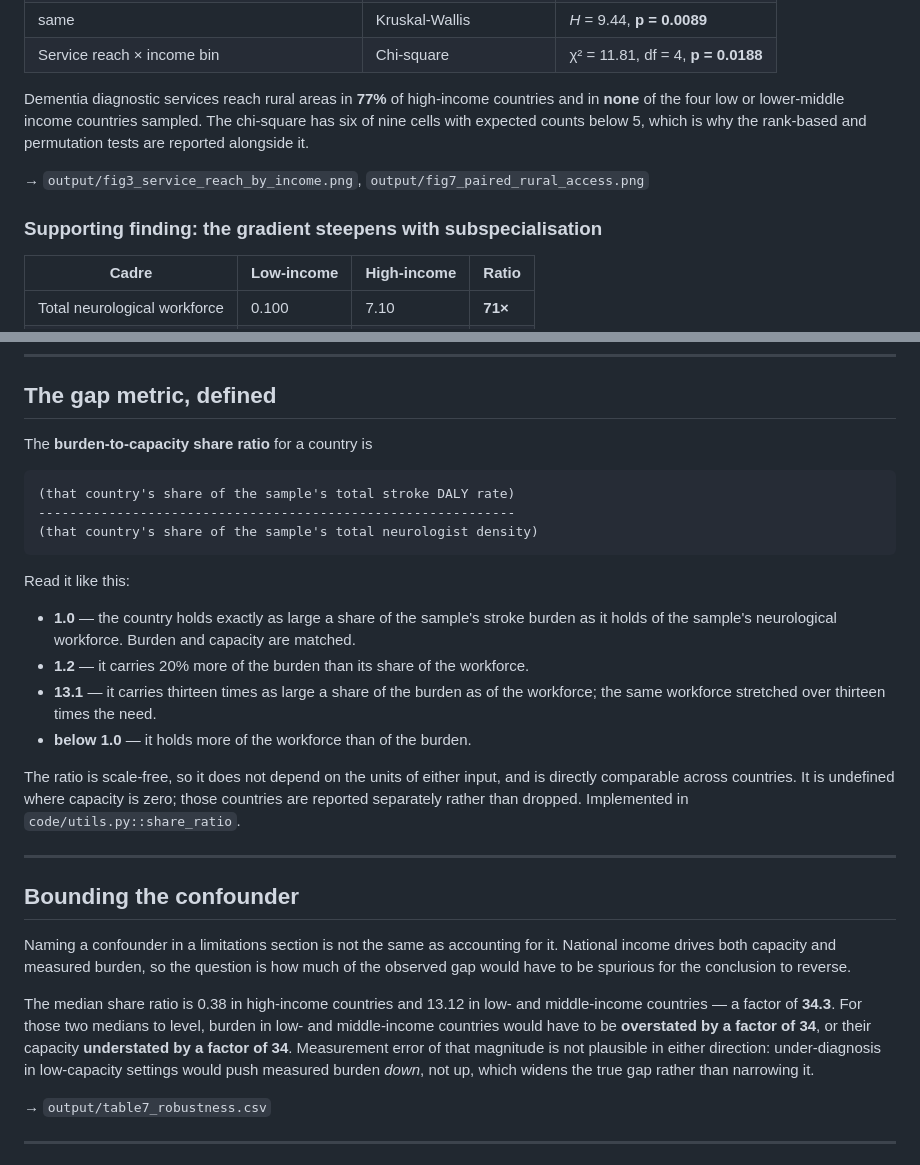
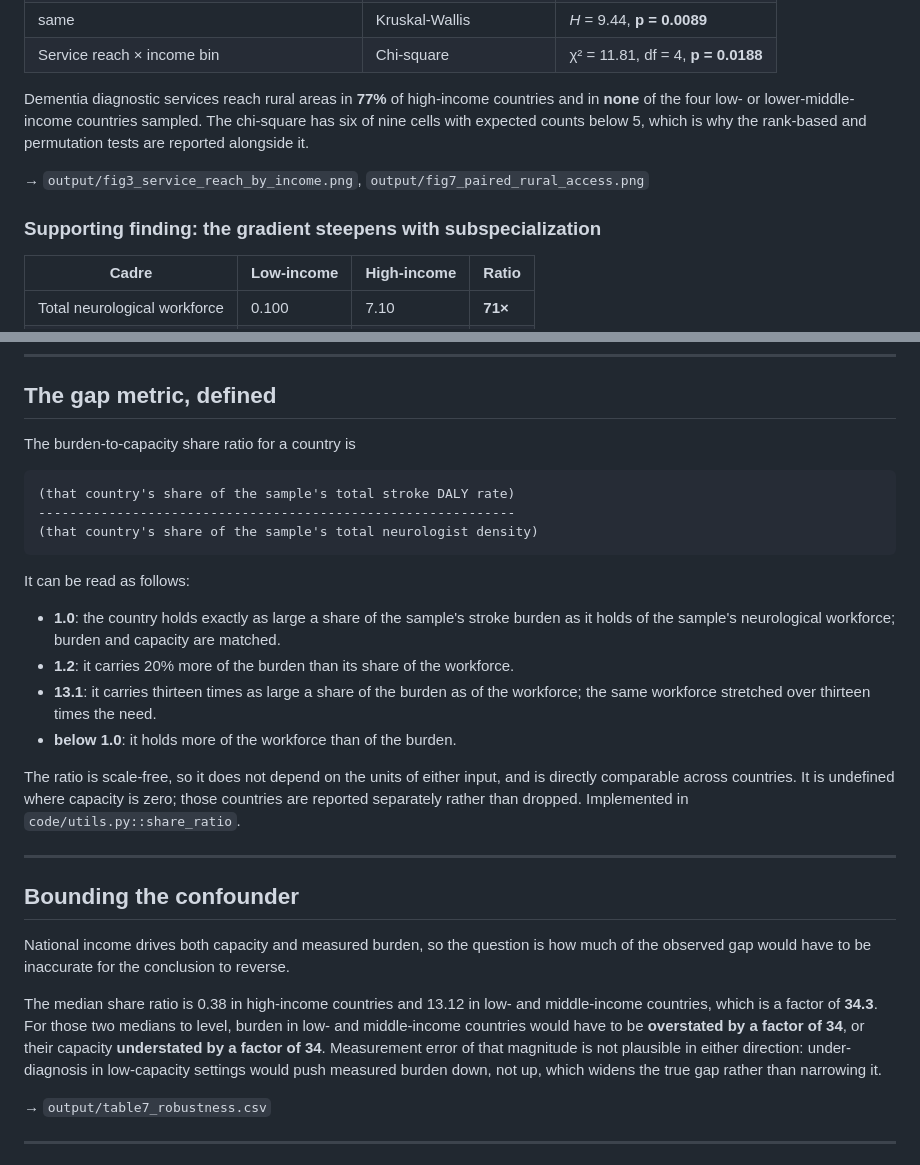
Before and after one commit to alannap27/qss20-neuro-access, a Markdown page: README.md, 2 parts joined by grey strips. GitHub-like rendering.

Commit message:
Fix spelling and formatting issues in README
Corrected spelling and formatting errors in the README file, including the term 'subspecialization' and clarified the burden-to-capacity share ratio explanation.

````diff
--- a/README.md
+++ b/README.md
@@ -95,13 +95,13 @@ countries are binned and compared directly.
 | Service reach × income bin | Chi-square | χ² = 11.81, df = 4, **p = 0.0188** |
 
 Dementia diagnostic services reach rural areas in **77%** of high-income
-countries and in **none** of the four low or lower-middle income countries
+countries and in **none** of the four low- or lower-middle-income countries
 sampled. The chi-square has six of nine cells with expected counts below 5, which
 is why the rank-based and permutation tests are reported alongside it.
 
 → `output/fig3_service_reach_by_income.png`, `output/fig7_paired_rural_access.png`
 
-### Supporting finding: the gradient steepens with subspecialisation
+### Supporting finding: the gradient steepens with subspecialization
 
 | Cadre | Low-income | High-income | Ratio |
 |---|---|---|---|
@@ -117,7 +117,7 @@ The rarer the specialism, the steeper the income gradient.
 
 ## The gap metric, defined
 
-The **burden-to-capacity share ratio** for a country is
+The burden-to-capacity share ratio for a country is
 
 ```
 (that country's share of the sample's total stroke DALY rate)
@@ -125,15 +125,15 @@ The **burden-to-capacity share ratio** for a country is
 (that country's share of the sample's total neurologist density)
 ```
 
-Read it like this:
+It can be read as follows:
 
-- **1.0** — the country holds exactly as large a share of the sample's stroke
-  burden as it holds of the sample's neurological workforce. Burden and capacity
+- **1.0**: the country holds exactly as large a share of the sample's stroke
+  burden as it holds of the sample's neurological workforce; burden and capacity
   are matched.
-- **1.2** — it carries 20% more of the burden than its share of the workforce.
-- **13.1** — it carries thirteen times as large a share of the burden as of the
+- **1.2**: it carries 20% more of the burden than its share of the workforce.
+- **13.1**: it carries thirteen times as large a share of the burden as of the
   workforce; the same workforce stretched over thirteen times the need.
-- **below 1.0** — it holds more of the workforce than of the burden.
+- **below 1.0**: it holds more of the workforce than of the burden.
 
 The ratio is scale-free, so it does not depend on the units of either input, and
 is directly comparable across countries. It is undefined where capacity is zero;
@@ -144,17 +144,16 @@ those countries are reported separately rather than dropped. Implemented in
 
 ## Bounding the confounder
 
-Naming a confounder in a limitations section is not the same as accounting for
-it. National income drives both capacity and measured burden, so the question is
-how much of the observed gap would have to be spurious for the conclusion to
+National income drives both capacity and measured burden, so the question is
+how much of the observed gap would have to be inaccurate for the conclusion to
 reverse.
 
 The median share ratio is 0.38 in high-income countries and 13.12 in low- and
-middle-income countries — a factor of **34.3**. For those two medians to level,
+middle-income countries, which is a factor of **34.3**. For those two medians to level,
 burden in low- and middle-income countries would have to be **overstated by a
 factor of 34**, or their capacity **understated by a factor of 34**. Measurement
 error of that magnitude is not plausible in either direction: under-diagnosis in
-low-capacity settings would push measured burden *down*, not up, which widens the
+low-capacity settings would push measured burden down, not up, which widens the
 true gap rather than narrowing it.
 
 → `output/table7_robustness.csv`
````
